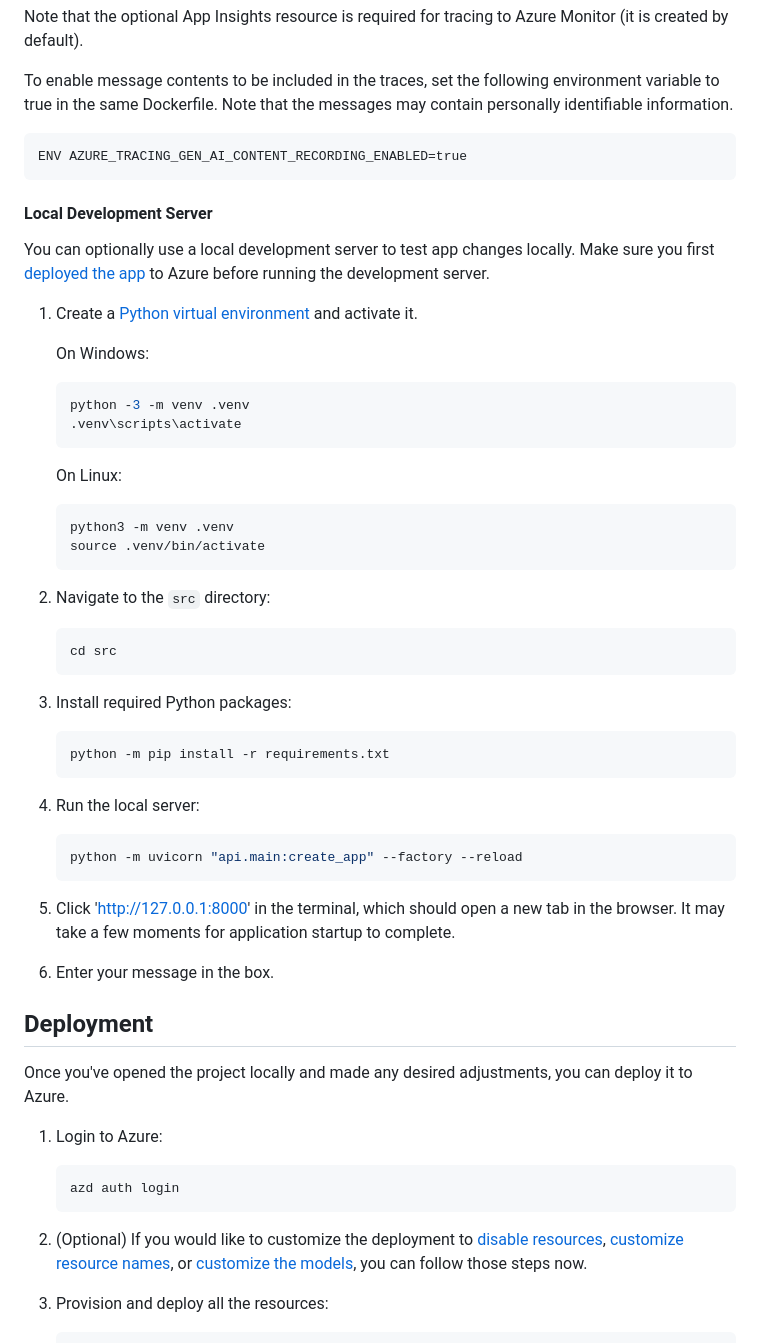
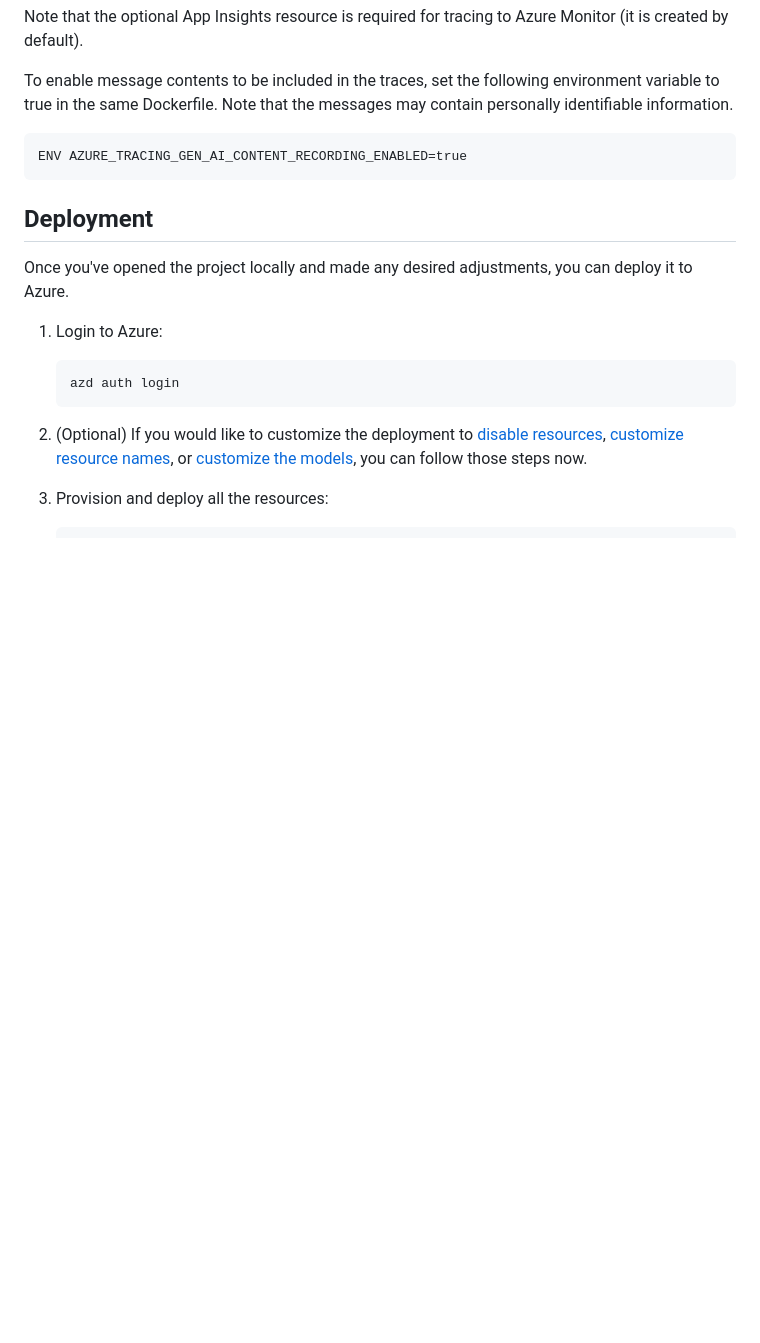
Before and after one commit to zobayer098/hackathon2025, a Markdown page: README.md, the part around the change. Drawn GitHub-style; blank space fills up the shorter version.

Commit message:
remove other local dev server

````diff
--- a/README.md
+++ b/README.md
@@ -85,49 +85,6 @@ To enable message contents to be included in the traces, set the following envir
 ```code
 ENV AZURE_TRACING_GEN_AI_CONTENT_RECORDING_ENABLED=true
 ```
-
-
-#### Local Development Server
-
-You can optionally use a local development server to test app changes locally. Make sure you first [deployed the app](#deployment) to Azure before running the development server.
-
-1. Create a [Python virtual environment](https://docs.python.org/3/tutorial/venv.html#creating-virtual-environments) and activate it.
-
-    On Windows:
-
-    ```shell
-    python -3 -m venv .venv
-    .venv\scripts\activate
-    ```
-
-    On Linux:
-
-    ```shell
-    python3 -m venv .venv
-    source .venv/bin/activate
-    ```
-
-2. Navigate to the `src` directory:
-
-    ```shell
-    cd src
-    ```
-
-3. Install required Python packages:
-
-    ```shell
-    python -m pip install -r requirements.txt
-    ```
-
-4. Run the local server:
-
-    ```shell
-    python -m uvicorn "api.main:create_app" --factory --reload
-    ```
-
-5. Click 'http://127.0.0.1:8000' in the terminal, which should open a new tab in the browser. It may take a few moments for application startup to complete.
-
-6. Enter your message in the box.
 
 ## Deployment
 
````
